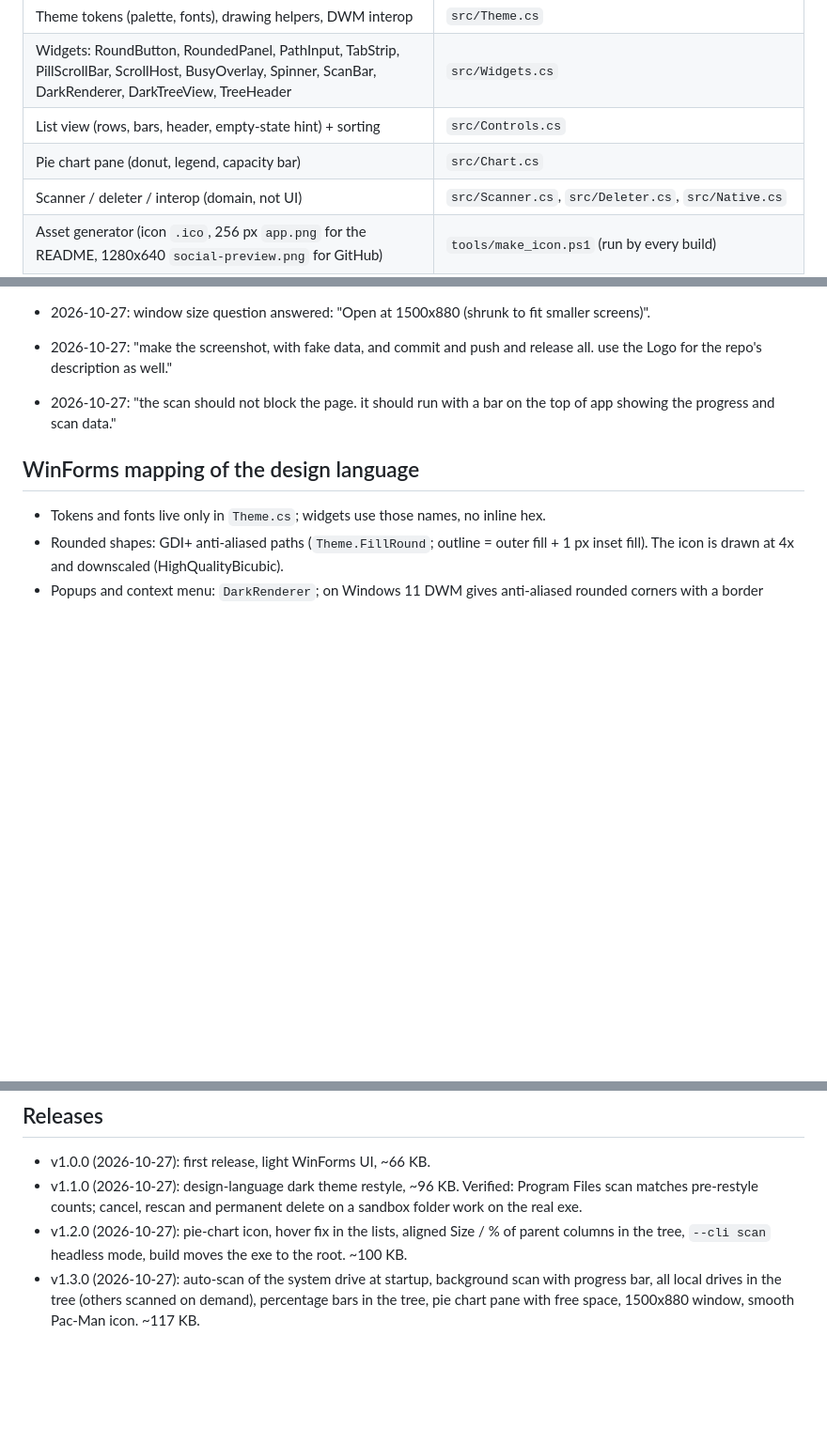
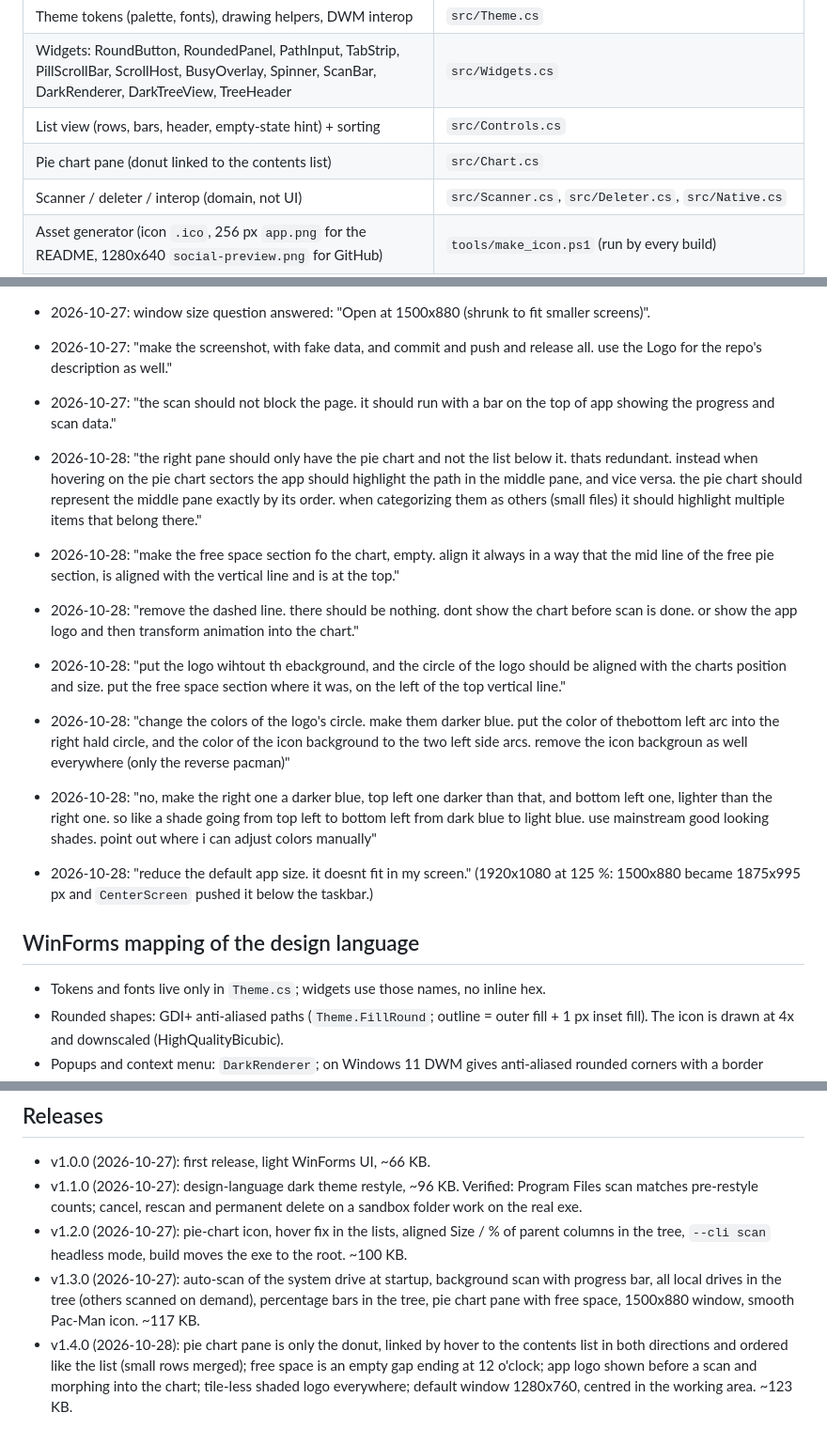
Before and after one commit to sphrd/SpacePie, a Markdown page: APP_NOTES.md, 3 parts joined by grey strips. Shown at 94% size. GitHub-like rendering; blank space fills up the shorter version.

```diff
--- a/APP_NOTES.md
+++ b/APP_NOTES.md
@@ -13,7 +13,7 @@ patterns (Part 3) are applied through the WinForms mapping below.
 | Theme tokens (palette, fonts), drawing helpers, DWM interop | `src/Theme.cs` |
 | Widgets: RoundButton, RoundedPanel, PathInput, TabStrip, PillScrollBar, ScrollHost, BusyOverlay, Spinner, ScanBar, DarkRenderer, DarkTreeView, TreeHeader | `src/Widgets.cs` |
 | List view (rows, bars, header, empty-state hint) + sorting | `src/Controls.cs` |
-| Pie chart pane (donut, legend, capacity bar) | `src/Chart.cs` |
+| Pie chart pane (donut linked to the contents list) | `src/Chart.cs` |
 | Scanner / deleter / interop (domain, not UI) | `src/Scanner.cs`, `src/Deleter.cs`, `src/Native.cs` |
 | Asset generator (icon `.ico`, 256 px `app.png` for the README, 1280x640 `social-preview.png` for GitHub) | `tools/make_icon.ps1` (run by every build) |
 | Build script | `build.ps1` -> compiles into `bin/`, moves `DiskSpaceAnalyzer.exe` to the repo root (git-ignored), deletes `bin/` |
@@ -60,6 +65,25 @@ patterns (Part 3) are applied through the WinForms mapping below.
   description as well."
 - 2026-10-27: "the scan should not block the page. it should run with a bar on the top of app showing the progress and
   scan data."
+- 2026-10-28: "the right pane should only have the pie chart and not the list below it. thats redundant. instead when
+  hovering on the pie chart sectors the app should highlight the path in the middle pane, and vice versa. the pie chart
+  should represent the middle pane exactly by its order. when categorizing them as others (small files) it should
+  highlight multiple items that belong there."
+- 2026-10-28: "make the free space section fo the chart, empty. align it always in a way that the mid line of the free pie
+  section, is aligned with the vertical line and is at the top."
+- 2026-10-28: "remove the dashed line. there should be nothing. dont show the chart before scan is done. or show the app
+  logo and then transform animation into the chart."
+- 2026-10-28: "put the logo wihtout th ebackground, and the circle of the logo should be aligned with the charts position and
+  size. put the free space section where it was, on the left of the top vertical line."
+- 2026-10-28: "change the colors of the logo's circle. make them darker blue. put the color of thebottom left arc into the
+  right hald circle, and the color of the icon background to the two left side arcs. remove the icon backgroun as well
+  everywhere (only the reverse pacman)"
+- 2026-10-28: "no, make the right one a darker blue, top left one darker than that, and bottom left one, lighter than the
+  right one. so like a shade going from top left to bottom left from dark blue to light blue. use mainstream good
+  looking shades. point out where i can adjust colors manually"
+- 2026-10-28: "reduce the default app size. it doesnt fit in my screen." (1920x1080 at 125 %: 1500x880 became
+  1875x995 px and `CenterScreen` pushed it below the taskbar.)
+
 ## WinForms mapping of the design language
 
 - Tokens and fonts live only in `Theme.cs`; widgets use those names, no inline hex.
@@ -157,3 +196,7 @@ patterns (Part 3) are applied through the WinForms mapping below.
 - v1.3.0 (2026-10-27): auto-scan of the system drive at startup, background scan with progress bar, all local drives
   in the tree (others scanned on demand), percentage bars in the tree, pie chart pane with free space, 1500x880 window,
   smooth Pac-Man icon. ~117 KB.
+- v1.4.0 (2026-10-28): pie chart pane is only the donut, linked by hover to the contents list in both directions and
+  ordered like the list (small rows merged); free space is an empty gap ending at 12 o'clock; app logo shown before a
+  scan and morphing into the chart; tile-less shaded logo everywhere; default window 1280x760, centred in the working
+  area. ~123 KB.
```
Also changed, not shown: other parts of APP_NOTES.md (+29 -9 lines), README.md (+8 -5 lines), assets/app.png, assets/screenshot.png, assets/social-preview.png, 7 other files.
